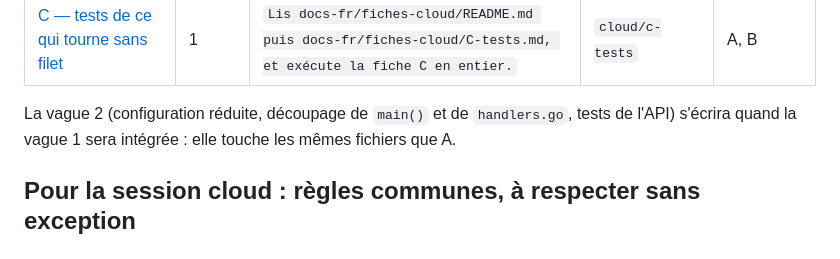
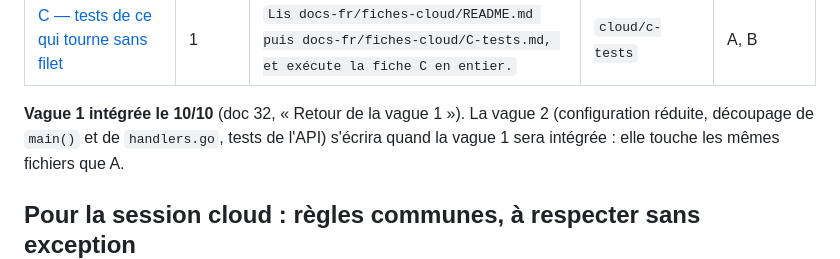
Before and after one commit to chatelp/atc-scribe, a Markdown page: docs-fr/fiches-cloud/README.md, the part around the change. GitHub-like rendering.

Commit message:
docs: first cloud wave integrated and checked on the Mac; two storage defects left to decide
Co-Authored-By: Claude Opus 5.5 <noreply@anthropic.com>

```diff
--- a/docs-fr/fiches-cloud/README.md
+++ b/docs-fr/fiches-cloud/README.md
@@ -21,7 +21,7 @@ seule.*
 | [B — retraits côté interface, et la carte réparée](B-retraits-interface.md) | 1 | `Lis docs-fr/fiches-cloud/README.md puis docs-fr/fiches-cloud/B-retraits-interface.md, et exécute la fiche B en entier.` | `cloud/b-retraits-interface` | A, C |
 | [C — tests de ce qui tourne sans filet](C-tests.md) | 1 | `Lis docs-fr/fiches-cloud/README.md puis docs-fr/fiches-cloud/C-tests.md, et exécute la fiche C en entier.` | `cloud/c-tests` | A, B |
 
-La vague 2 (configuration réduite, découpage de `main()` et de `handlers.go`, tests de l'API)
+**Vague 1 intégrée le 10/10** (doc 32, « Retour de la vague 1 »). La vague 2 (configuration réduite, découpage de `main()` et de `handlers.go`, tests de l'API)
 s'écrira quand la vague 1 sera intégrée : elle touche les mêmes fichiers que A.
 
 ## Pour la session cloud : règles communes, à respecter sans exception
```
Also changed, not shown: docs-fr/32-audit-produit.md (+41 -0 lines).
